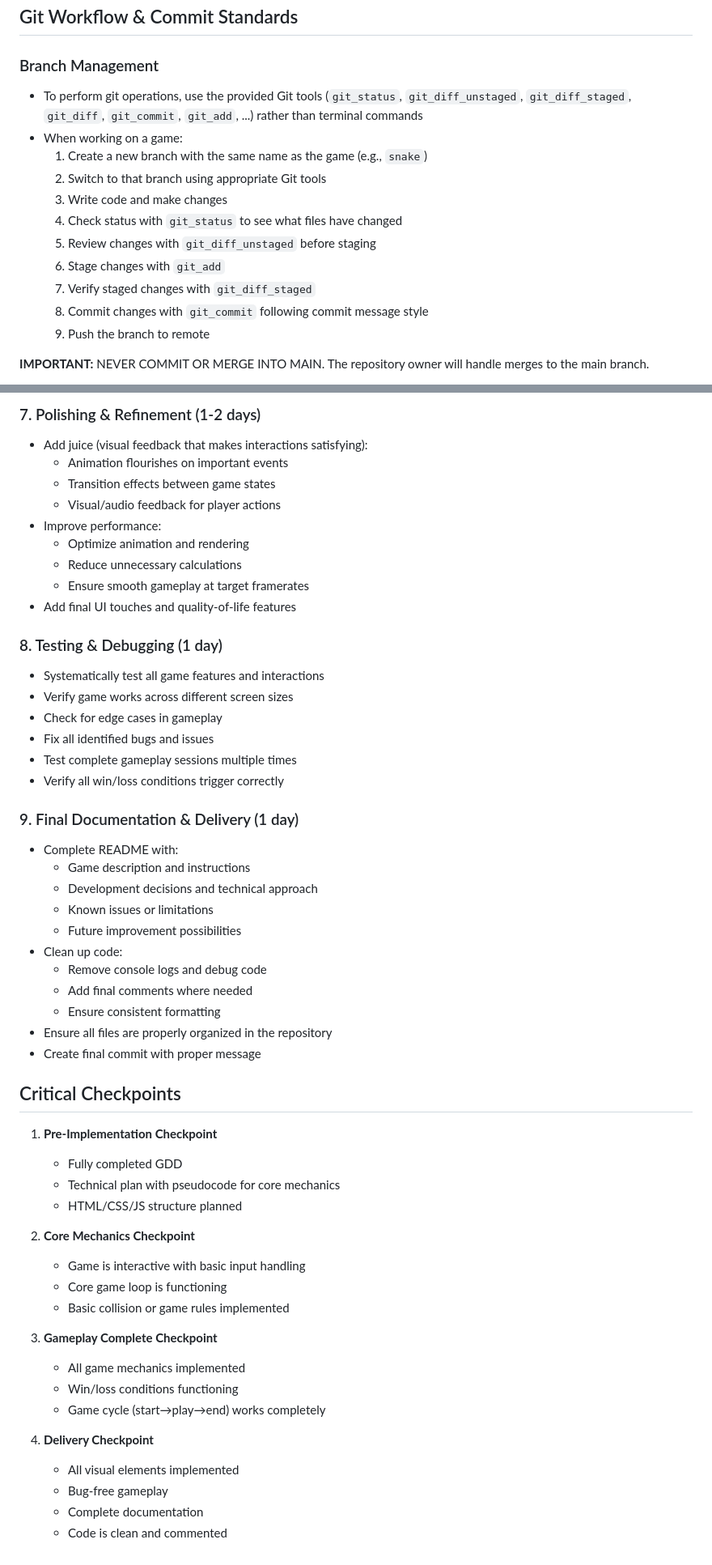
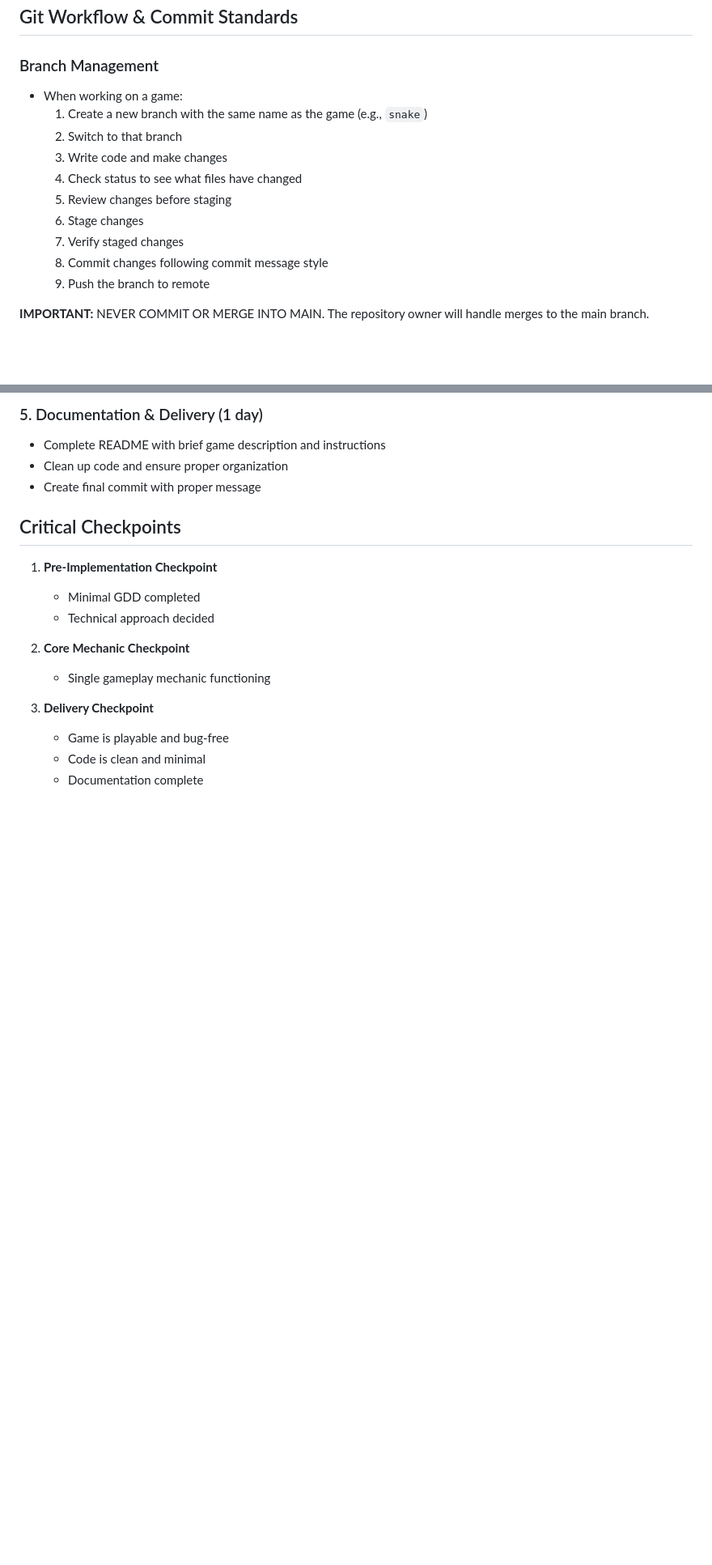
Before and after one commit to S1M0N38/games, a Markdown page: .github/copilot-instructions.md, 2 parts joined by grey strips. Shown at 81% size. Rendered like a GitHub page; blank space fills up the shorter version.

```diff
--- a/.github/copilot-instructions.md
+++ b/.github/copilot-instructions.md
@@ -147,16 +177,15 @@ This structure ensures modular development where each game is independent while
 
 ### Branch Management
 
-- To perform git operations, use the provided Git tools (`git_status`, `git_diff_unstaged`, `git_diff_staged`, `git_diff`, `git_commit`, `git_add`, ...) rather than terminal commands
 - When working on a game:
   1. Create a new branch with the same name as the game (e.g., `snake`)
-  2. Switch to that branch using appropriate Git tools
+  2. Switch to that branch
   3. Write code and make changes
-  4. Check status with `git_status` to see what files have changed
-  5. Review changes with `git_diff_unstaged` before staging
-  6. Stage changes with `git_add`
-  7. Verify staged changes with `git_diff_staged`
-  8. Commit changes with `git_commit` following commit message style
+  4. Check status to see what files have changed
+  5. Review changes before staging
+  6. Stage changes
+  7. Verify staged changes
+  8. Commit changes following commit message style
   9. Push the branch to remote
 
 **IMPORTANT:** NEVER COMMIT OR MERGE INTO MAIN. The repository owner will handle merges to the main branch.
@@ -260,54 +263,18 @@ chore(ci): update GitHub actions workflow
-### 7. Polishing & Refinement (1-2 days)
-- Add juice (visual feedback that makes interactions satisfying):
-  - Animation flourishes on important events
-  - Transition effects between game states
-  - Visual/audio feedback for player actions
-- Improve performance:
-  - Optimize animation and rendering
-  - Reduce unnecessary calculations
-  - Ensure smooth gameplay at target framerates
-- Add final UI touches and quality-of-life features
-
-### 8. Testing & Debugging (1 day)
-- Systematically test all game features and interactions
-- Verify game works across different screen sizes
-- Check for edge cases in gameplay
-- Fix all identified bugs and issues
-- Test complete gameplay sessions multiple times
-- Verify all win/loss conditions trigger correctly
-
-### 9. Final Documentation & Delivery (1 day)
-- Complete README with:
-  - Game description and instructions
-  - Development decisions and technical approach
-  - Known issues or limitations
-  - Future improvement possibilities
-- Clean up code:
-  - Remove console logs and debug code
-  - Add final comments where needed
-  - Ensure consistent formatting
-- Ensure all files are properly organized in the repository
+### 5. Documentation & Delivery (1 day)
+- Complete README with brief game description and instructions
+- Clean up code and ensure proper organization
 - Create final commit with proper message
 
 ## Critical Checkpoints
 
 1. **Pre-Implementation Checkpoint**
-   - Fully completed GDD
-   - Technical plan with pseudocode for core mechanics
-   - HTML/CSS/JS structure planned
+   - Minimal GDD completed
+   - Technical approach decided
 
-2. **Core Mechanics Checkpoint**
-   - Game is interactive with basic input handling
-   - Core game loop is functioning
-   - Basic collision or game rules implemented
+2. **Core Mechanic Checkpoint**
+   - Single gameplay mechanic functioning
 
-3. **Gameplay Complete Checkpoint**
-   - All game mechanics implemented
-   - Win/loss conditions functioning
-   - Game cycle (start→play→end) works completely
-
-4. **Delivery Checkpoint**
-   - All visual elements implemented
-   - Bug-free gameplay
-   - Complete documentation
-   - Code is clean and commented
+3. **Delivery Checkpoint**
+   - Game is playable and bug-free
+   - Code is clean and minimal
+   - Documentation complete
```
Also changed, not shown: other parts of .github/copilot-instructions.md (+62 -58 lines).
